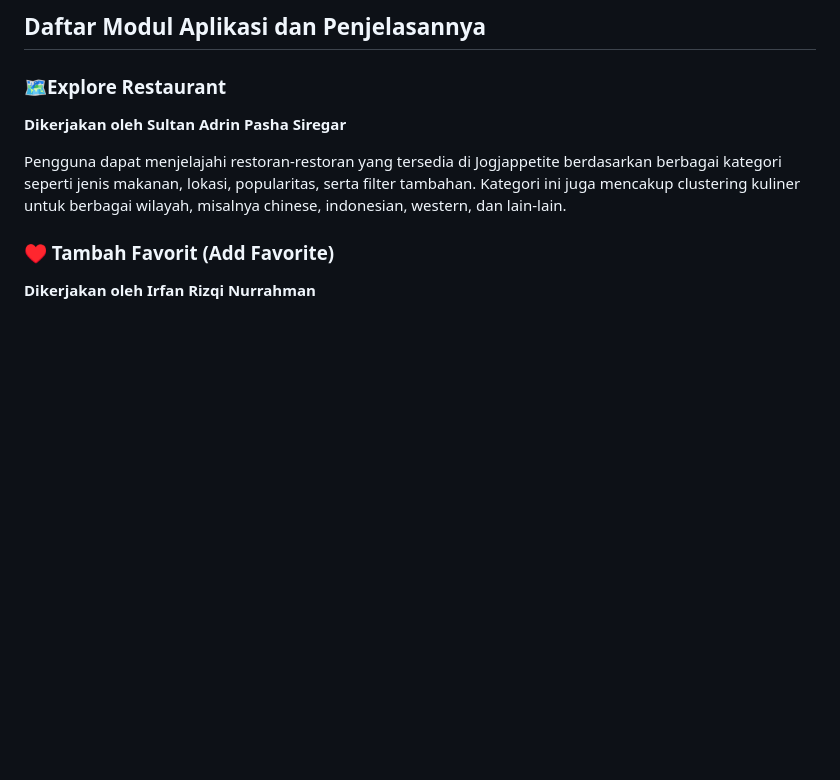
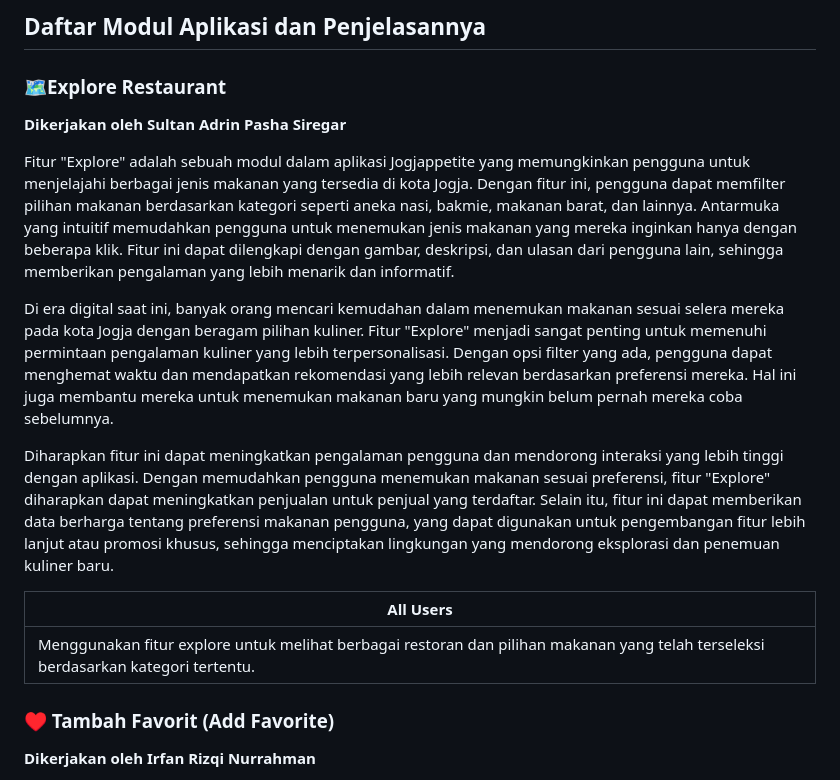
Before and after one commit to Kelompok-C11-PBP-2024-2025/Jogjappetite, a Markdown page: README.md, the part around the change. Drawn GitHub-style; blank space fills up the shorter version.

Commit message:
Menambah penjelasan di README.md

```diff
--- a/README.md
+++ b/README.md
@@ -15,8 +15,15 @@ Jogjappetite adalah platform _food and restaurant discovery_ yang dirancang untu
 **Dikerjakan oleh Sultan Adrin Pasha Siregar**
 
 
-Pengguna dapat menjelajahi restoran-restoran yang tersedia di Jogjappetite berdasarkan berbagai kategori seperti jenis makanan, lokasi, popularitas, serta filter tambahan. Kategori ini juga mencakup clustering kuliner untuk berbagai wilayah, misalnya chinese, indonesian, western, dan lain-lain.
+Fitur "Explore" adalah sebuah modul dalam aplikasi Jogjappetite yang memungkinkan pengguna untuk menjelajahi berbagai jenis makanan yang tersedia di kota Jogja. Dengan fitur ini, pengguna dapat memfilter pilihan makanan berdasarkan kategori seperti aneka nasi, bakmie, makanan barat, dan lainnya. Antarmuka yang intuitif memudahkan pengguna untuk menemukan jenis makanan yang mereka inginkan hanya dengan beberapa klik. Fitur ini dapat dilengkapi dengan gambar, deskripsi, dan ulasan dari pengguna lain, sehingga memberikan pengalaman yang lebih menarik dan informatif.
 
+Di era digital saat ini, banyak orang mencari kemudahan dalam menemukan makanan sesuai selera mereka pada kota Jogja dengan beragam pilihan kuliner. Fitur "Explore" menjadi sangat penting untuk memenuhi permintaan pengalaman kuliner yang lebih terpersonalisasi. Dengan opsi filter yang ada, pengguna dapat menghemat waktu dan mendapatkan rekomendasi yang lebih relevan berdasarkan preferensi mereka. Hal ini juga membantu mereka untuk menemukan makanan baru yang mungkin belum pernah mereka coba sebelumnya.
+
+Diharapkan fitur ini dapat meningkatkan pengalaman pengguna dan mendorong interaksi yang lebih tinggi dengan aplikasi. Dengan memudahkan pengguna menemukan makanan sesuai preferensi, fitur "Explore" diharapkan dapat meningkatkan penjualan untuk penjual yang terdaftar. Selain itu, fitur ini dapat memberikan data berharga tentang preferensi makanan pengguna, yang dapat digunakan untuk pengembangan fitur lebih lanjut atau promosi khusus, sehingga menciptakan lingkungan yang mendorong eksplorasi dan penemuan kuliner baru.
+
+| All Users                                                              |
+|-------------------------------------------------------------------------------|
+| Menggunakan fitur explore untuk melihat berbagai restoran dan pilihan makanan yang telah terseleksi berdasarkan kategori tertentu. |
 
 ### ♥️ Tambah Favorit (Add Favorite)
 
```
